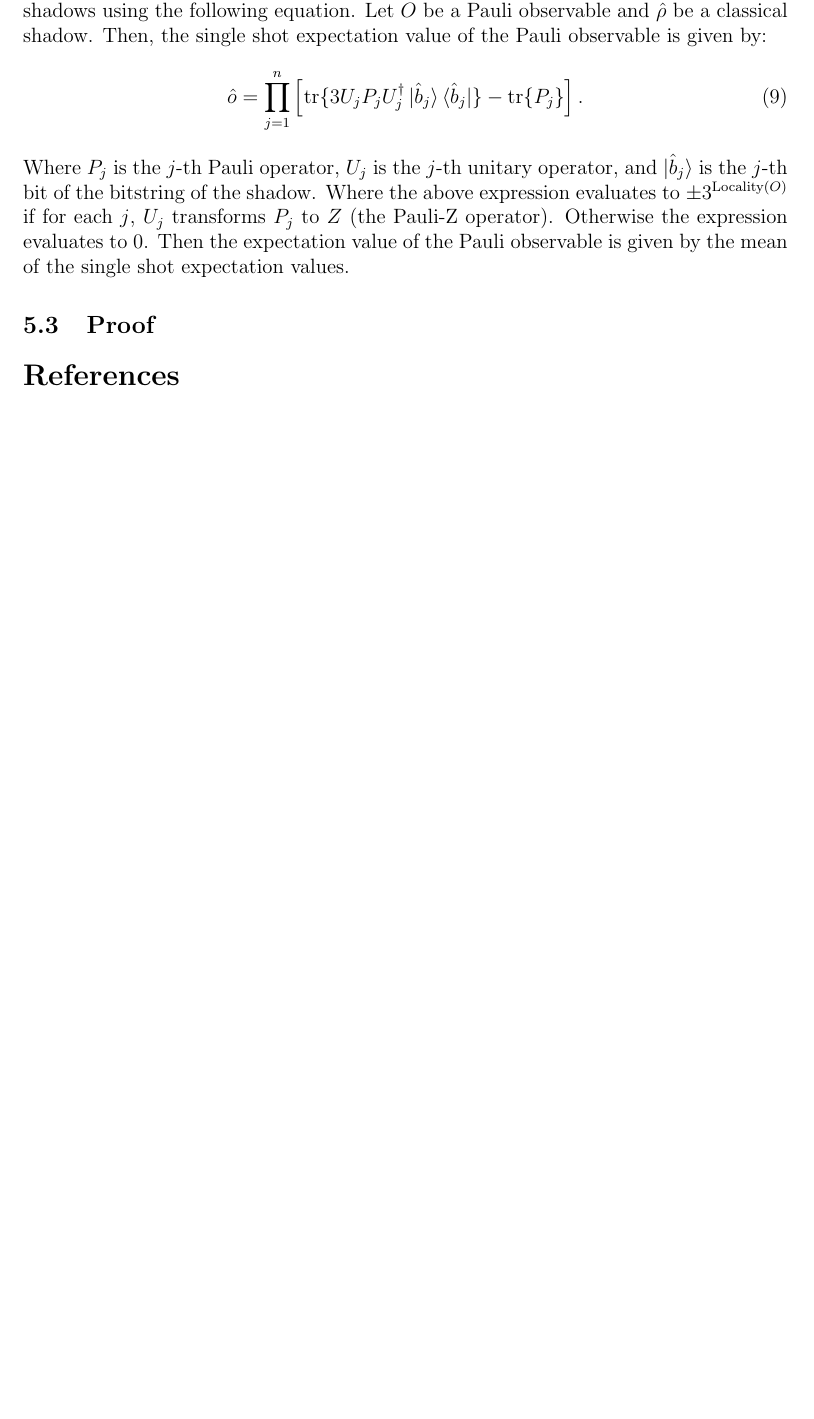
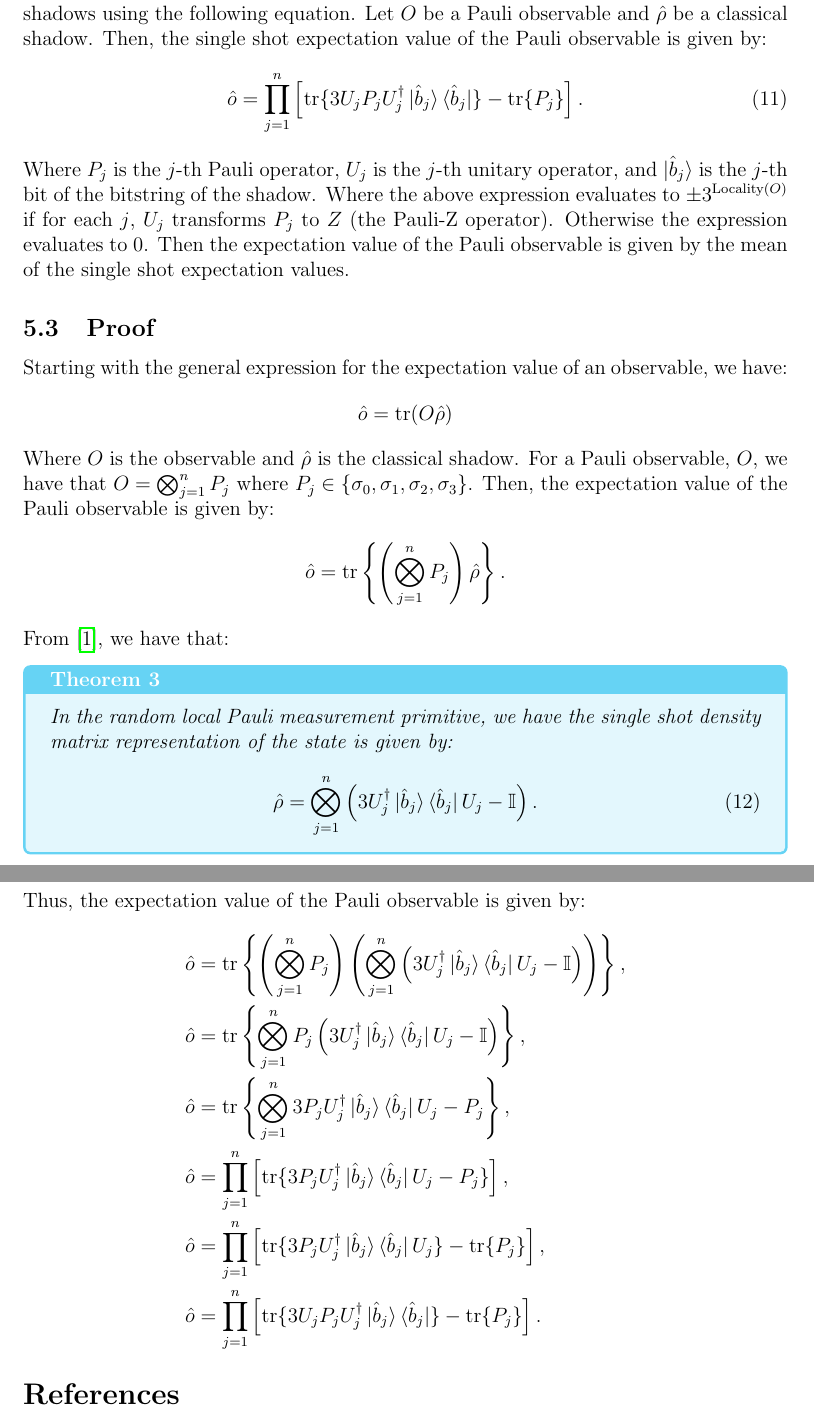
Before and after one commit to ZacharyKokot/Summer-Research-2024, a LaTeX document (Supplementary Information/SupplementaryInfo.tex): part of page 6 of 6 before the commit and two parts of pages 7 and 8 of 8 after it, the two joined at a grey line, cut so that both start at the same text, the shorter picture padded with empty space. Compiled offline with pdfLaTeX.

Commit message:
Lots of changes.

```diff
--- a/Supplementary Information/SupplementaryInfo.tex
+++ b/Supplementary Information/SupplementaryInfo.tex
@@ -192,6 +218,33 @@
     Where $P_j$ is the $j$-th Pauli operator, $U_j$ is the $j$-th unitary operator, and $\ket{\hat{b}_j}$ is the $j$-th bit of the bitstring of the shadow. Where the above expression evaluates to $\pm3^{\text{Locality}(O)}$ if for each $j$, $U_j$ transforms $P_j$ to $Z$ (the Pauli-Z operator). Otherwise the expression evaluates to 0. Then the expectation value of the Pauli observable is given by the mean of the single shot expectation values.
 
     \subsection{Proof}
+    Starting with the general expression for the expectation value of an observable, we have:
+    \begin{equation*}
+        \hat{o} = \text{tr}(O\hat{\rho})
+    \end{equation*}
+
+    Where $O$ is the observable and $\hat{\rho}$ is the classical shadow. For a Pauli observable, $O$, we have that $O = \bigotimes_{j=1}^n P_j$ where $P_j \in \{ \sigma_0, \sigma_1, \sigma_2, \sigma_3 \}$. Then, the expectation value of the Pauli observable is given by:
+    \begin{equation*}
+        \hat{o} = \text{tr}\left\{\left( \bigotimes_{j=1}^n P_j \right) \hat{\rho}\right\}.
+    \end{equation*}
+
+    From \cite{Huang_Kueng_Preskill_2020}, we have that:
+    \begin{theorem}
+        In the random local Pauli measurement primitive, we have the single shot density matrix representation of the state is given by:
+        \begin{equation}
+            \hat{\rho} = \bigotimes^n_{j=1}\left(3U_j^\dagger\ket{\hat{b}_j}\bra{\hat{b}_j}U_j - \mathbb{I} \right).
+        \end{equation}
+    \end{theorem}
+
+    Thus, the expectation value of the Pauli observable is given by:
+    \begin{align*}
+        \hat{o} &= \text{tr}\left\{\left( \bigotimes_{j=1}^n P_j \right) \left( \bigotimes^n_{j=1}\left(3U_j^\dagger\ket{\hat{b}_j}\bra{\hat{b}_j}U_j - \mathbb{I} \right) \right)\right\},\\
+        \hat{o} &= \text{tr}\left\{ \bigotimes_{j=1}^n P_j  \left(3U_j^\dagger\ket{\hat{b}_j}\bra{\hat{b}_j}U_j - \mathbb{I} \right) \right\},\\
+        \hat{o} &= \text{tr}\left\{ \bigotimes_{j=1}^n 3P_jU_j^\dagger\ket{\hat{b}_j}\bra{\hat{b}_j}U_j - P_j  \right\},\\
+        \hat{o} &= \prod_{j=1}^n \left[ \text{tr}\{ 3 P_j U^\dagger_j \ket{\hat{b}_j}\bra{\hat{b}_j}U_j -  P_j \} \right],\\
+        \hat{o} &= \prod_{j=1}^n \left[ \text{tr}\{ 3 P_j U^\dagger_j \ket{\hat{b}_j}\bra{\hat{b}_j}U_j\} - \text{tr}\{ P_j \} \right],\\
+        \hat{o} &= \prod_{j=1}^n \left[ \text{tr}\{ 3 U_jP_j U^\dagger_j \ket{\hat{b}_j}\bra{\hat{b}_j}\} - \text{tr}\{ P_j \} \right].
+    \end{align*}
 
 
     \printbibliography[title={References}]
```
Also changed, not shown: README.md, Supplementary Information/SupplementaryInfo.pdf, Supplementary Information/refs.bib (line endings or trailing spaces), Supplementary Information/SupplementaryInfo.tex (26 more changed lines), 10 other files.
